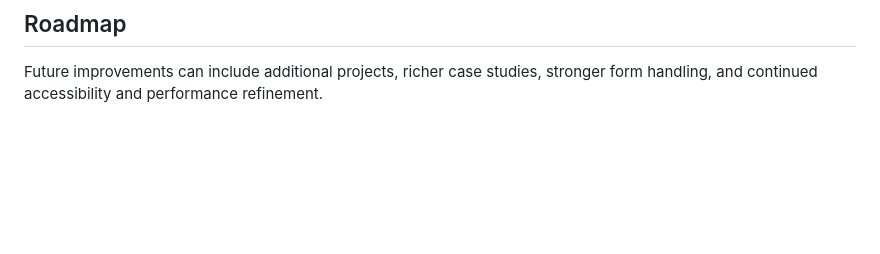
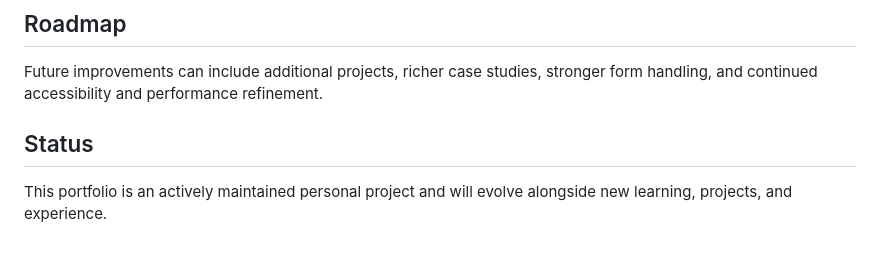
Before and after one commit to bibash007/deploy, a Markdown page: README.md, the part around the change. Rendered like a GitHub page; blank space fills up the shorter version.

Commit message:
docs: mark portfolio maintenance status

```diff
--- a/README.md
+++ b/README.md
@@ -132,3 +132,7 @@ Images, icons, and JavaScript are kept local where possible, helping the page av
 ## Roadmap
 
 Future improvements can include additional projects, richer case studies, stronger form handling, and continued accessibility and performance refinement.
+
+## Status
+
+This portfolio is an actively maintained personal project and will evolve alongside new learning, projects, and experience.
```
